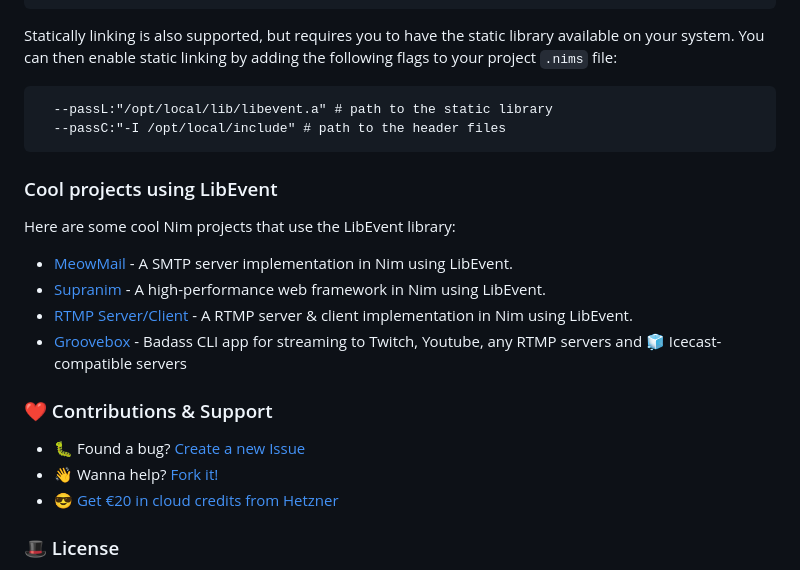
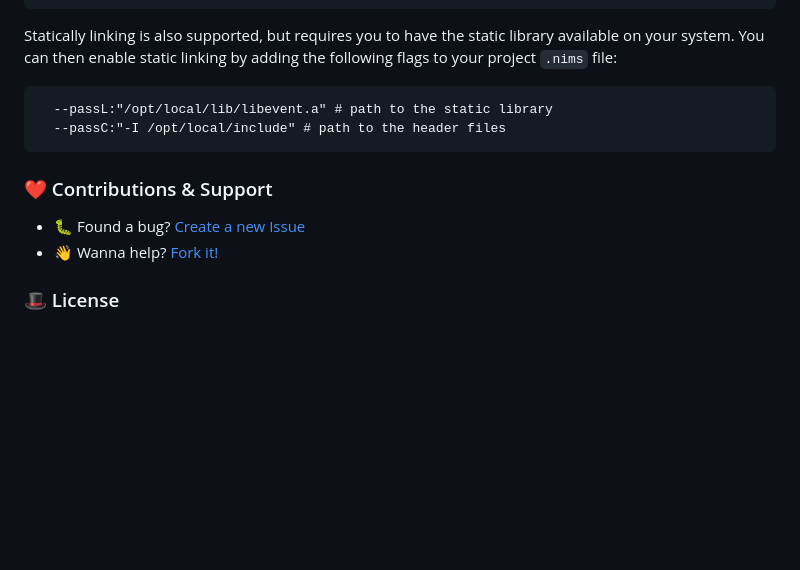
Before and after one commit to openpeeps/libevent-nim, a Markdown page: README.md, the part around the change. Drawn GitHub-style; blank space fills up the shorter version.

````diff
--- a/README.md
+++ b/README.md
@@ -77,19 +77,9 @@ Statically linking is also supported, but requires you to have the static librar
   --passC:"-I /opt/local/include" # path to the header files
 ```
 
-### Cool projects using LibEvent
-Here are some cool Nim projects that use the LibEvent library:
-
-- [MeowMail](https://github.com/openpeeps/meowmail) - A SMTP server implementation in Nim using LibEvent.
-- [Supranim](https://github.com/supranim/supranim) - A high-performance web framework in Nim using LibEvent.
-- [RTMP Server/Client](https://github.com/openpeeps/rtmp) - A RTMP server & client implementation in Nim using LibEvent.
-- [Groovebox](https://github.com/openpeeps/groovebox) - Badass CLI app for streaming to Twitch, Youtube, any RTMP servers and 🧊 Icecast-compatible servers
-
-
 ### ❤ Contributions & Support
 - 🐛 Found a bug? [Create a new Issue](https://github.com/openpeeps/libevent-nim/issues)
 - 👋 Wanna help? [Fork it!](https://github.com/openpeeps/libevent-nim/fork)
-- 😎 [Get €20 in cloud credits from Hetzner](https://hetzner.cloud/?ref=Hm0mYGM9NxZ4)
 
 ### 🎩 License
 MIT license. [Made by Humans from OpenPeeps](https://github.com/openpeeps).<br>
````
